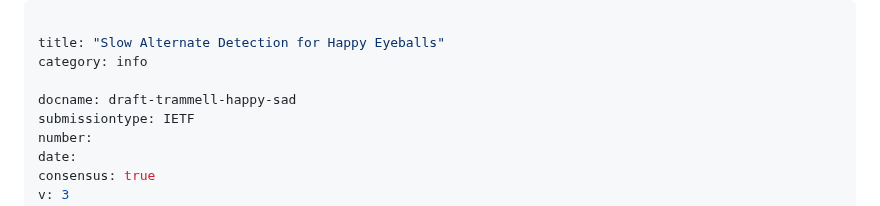
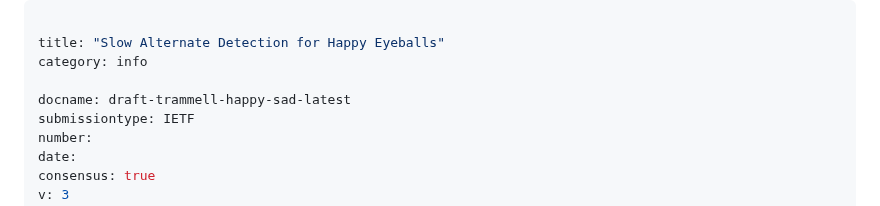
Before and after one commit to britram/happy-sad, a Markdown page: draft-trammell-happy-sad.md, the part around the change. Drawn GitHub-style.

Commit message:
Update draft labels

```diff
--- a/draft-trammell-happy-sad.md
+++ b/draft-trammell-happy-sad.md
@@ -3,7 +3,7 @@
 title: "Slow Alternate Detection for Happy Eyeballs"
 category: info
 
-docname: draft-trammell-happy-sad
+docname: draft-trammell-happy-sad-latest
 submissiontype: IETF
 number:
 date:
```
